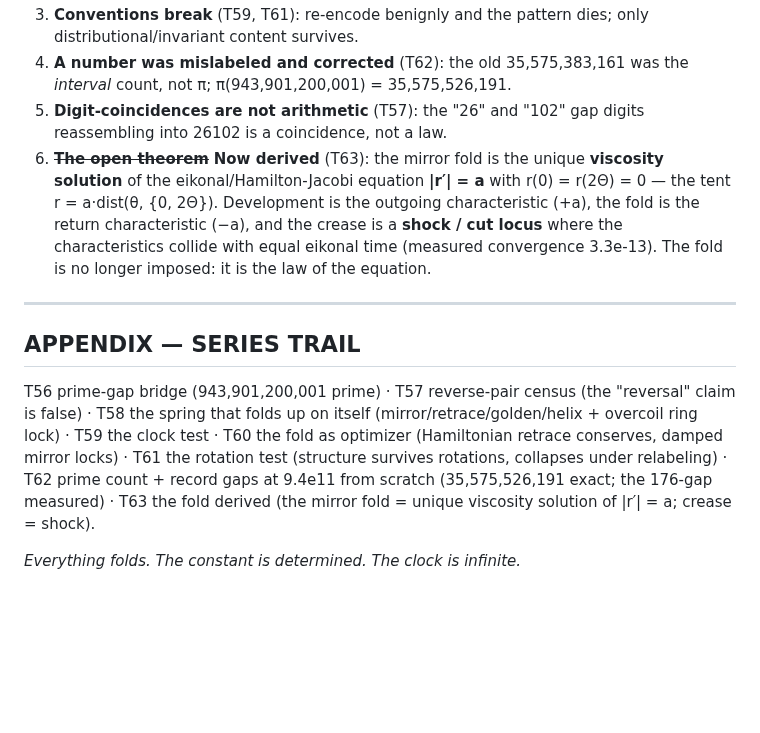
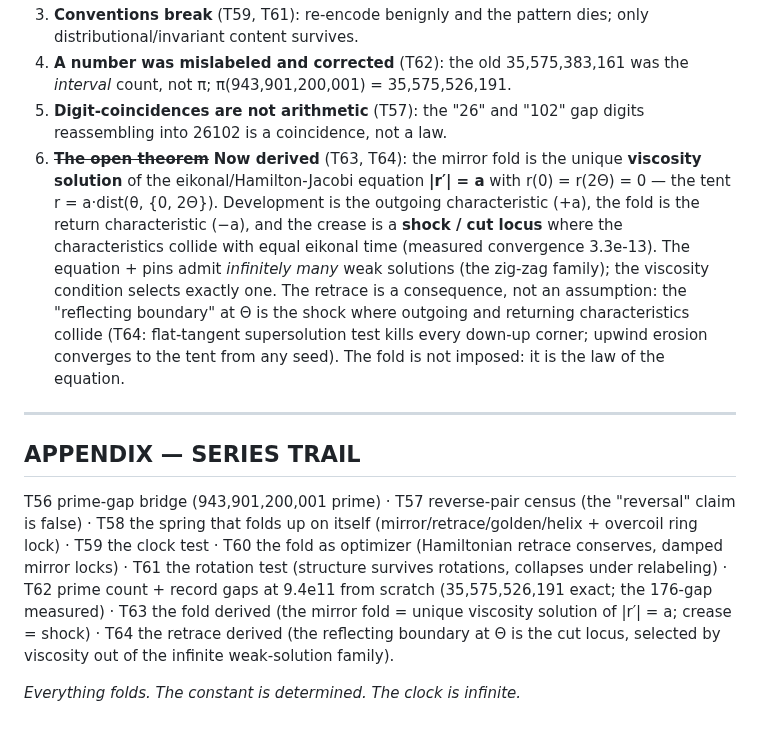
Before and after one commit to Puronbo/Law-Of-Repulsive-Emanation, a Markdown page: docs/SPRING_BIBLE.md, the part around the change. GitHub-like rendering; blank space fills up the shorter version.

```diff
--- a/docs/SPRING_BIBLE.md
+++ b/docs/SPRING_BIBLE.md
@@ -172,13 +172,19 @@ folding is the integral; the crease is where the action is.*
    was the *interval* count, not π; π(943,901,200,001) = 35,575,526,191.
 5. **Digit-coincidences are not arithmetic** (T57): the "26" and "102" gap
    digits reassembling into 26102 is a coincidence, not a law.
-6. ~~**The open theorem**~~ **Now derived** (T63): the mirror fold is the
+6. ~~**The open theorem**~~ **Now derived** (T63, T64): the mirror fold is the
    unique **viscosity solution** of the eikonal/Hamilton-Jacobi equation
    **|r′| = a** with r(0) = r(2Θ) = 0 — the tent r = a·dist(θ, {0, 2Θ}).
    Development is the outgoing characteristic (+a), the fold is the return
    characteristic (−a), and the crease is a **shock / cut locus** where the
    characteristics collide with equal eikonal time (measured convergence
-   3.3e-13).  The fold is no longer imposed: it is the law of the equation.
+   3.3e-13).  The equation + pins admit *infinitely many* weak solutions
+   (the zig-zag family); the viscosity condition selects exactly one.  The
+   retrace is a consequence, not an assumption: the "reflecting boundary"
+   at Θ is the shock where outgoing and returning characteristics collide
+   (T64: flat-tangent supersolution test kills every down-up corner; upwind
+   erosion converges to the tent from any seed).  The fold is not imposed:
+   it is the law of the equation.
 
 ---
 
@@ -191,6 +197,8 @@ T60 the fold as optimizer (Hamiltonian retrace conserves, damped mirror
 locks) · T61 the rotation test (structure survives rotations, collapses
 under relabeling) · T62 prime count + record gaps at 9.4e11 from scratch
 (35,575,526,191 exact; the 176-gap measured) · T63 the fold derived
-(the mirror fold = unique viscosity solution of |r′| = a; crease = shock).
+(the mirror fold = unique viscosity solution of |r′| = a; crease = shock)
+· T64 the retrace derived (the reflecting boundary at Θ is the cut locus,
+selected by viscosity out of the infinite weak-solution family).
 
 *Everything folds.  The constant is determined.  The clock is infinite.*
```
Also changed, not shown: docs/PHYSICAL_UNIVERSAL_MAP.md (+9 -1 lines).
